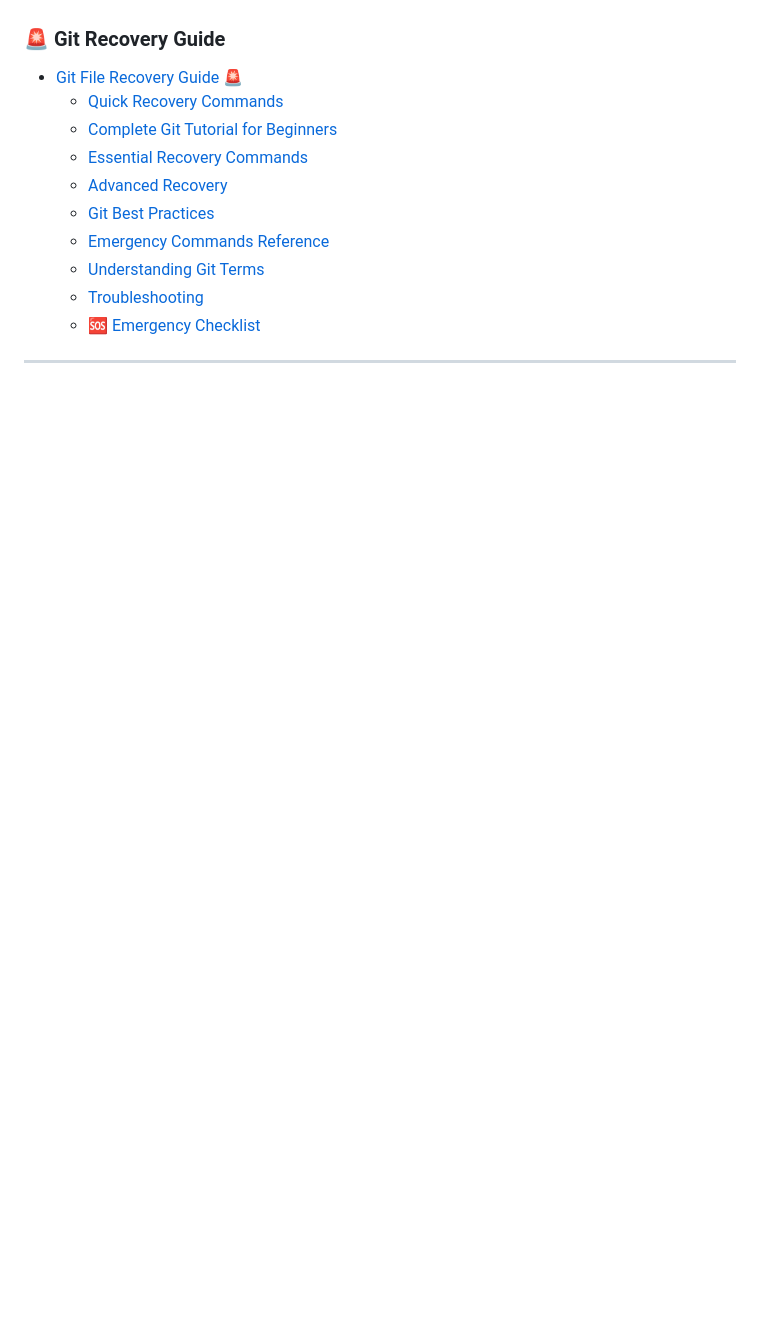
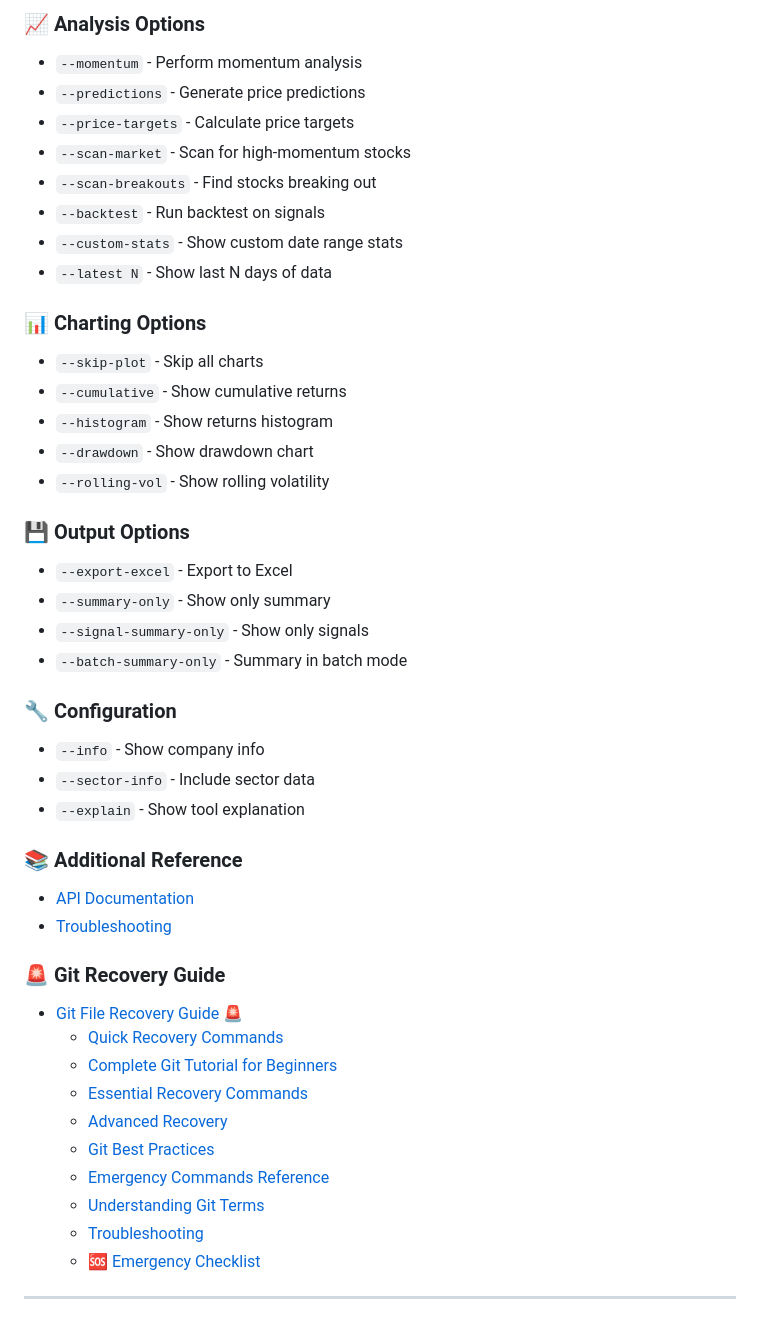
Before and after one commit to mattheww176/market-analyzer, a Markdown page: README_FEATURES.md, the part around one of its changes. Rendered like a GitHub page; blank space fills up the shorter version.

```diff
--- a/README_FEATURES.md
+++ b/README_FEATURES.md
@@ -27,3 +52,34 @@ A comprehensive Python-based stock analysis tool with advanced technical indicat
+### 📈 Analysis Options
+- `--momentum` - Perform momentum analysis
+- `--predictions` - Generate price predictions
+- `--price-targets` - Calculate price targets
+- `--scan-market` - Scan for high-momentum stocks
+- `--scan-breakouts` - Find stocks breaking out
+- `--backtest` - Run backtest on signals
+- `--custom-stats` - Show custom date range stats
+- `--latest N` - Show last N days of data
+
+### 📊 Charting Options
+- `--skip-plot` - Skip all charts
+- `--cumulative` - Show cumulative returns
+- `--histogram` - Show returns histogram
+- `--drawdown` - Show drawdown chart
+- `--rolling-vol` - Show rolling volatility
+
+### 💾 Output Options
+- `--export-excel` - Export to Excel
+- `--summary-only` - Show only summary
+- `--signal-summary-only` - Show only signals
+- `--batch-summary-only` - Summary in batch mode
+
+### 🔧 Configuration
+- `--info` - Show company info
+- `--sector-info` - Include sector data
+- `--explain` - Show tool explanation
+
+### 📚 Additional Reference
+- [API Documentation](#-api-documentation)
+- [Troubleshooting](#-troubleshooting)
 
 ### 🚨 Git Recovery Guide
 - [Git File Recovery Guide 🚨](#git-file-recovery-guide-)
```
Also changed, not shown: other parts of README_FEATURES.md (+99 -64 lines).
